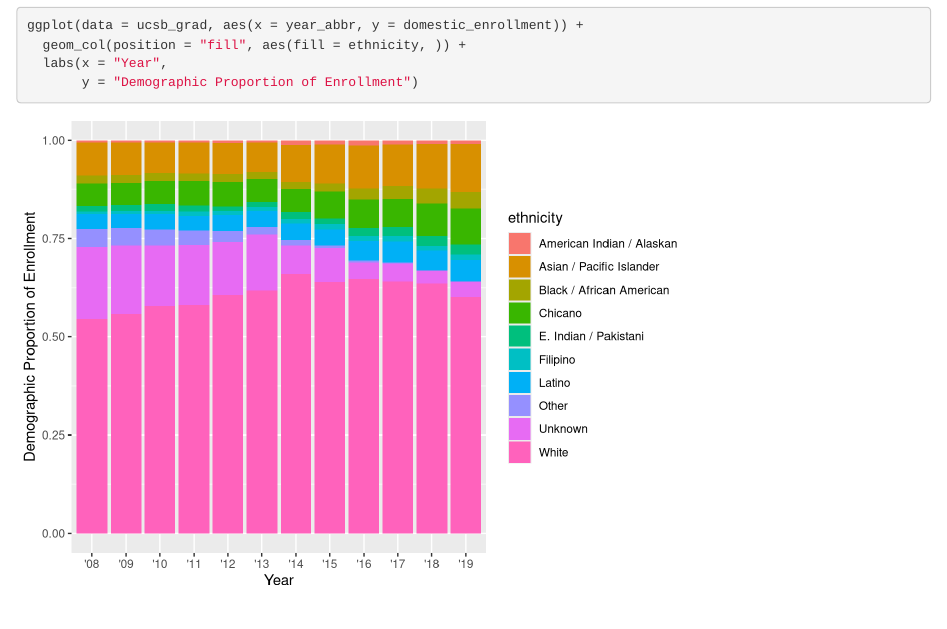
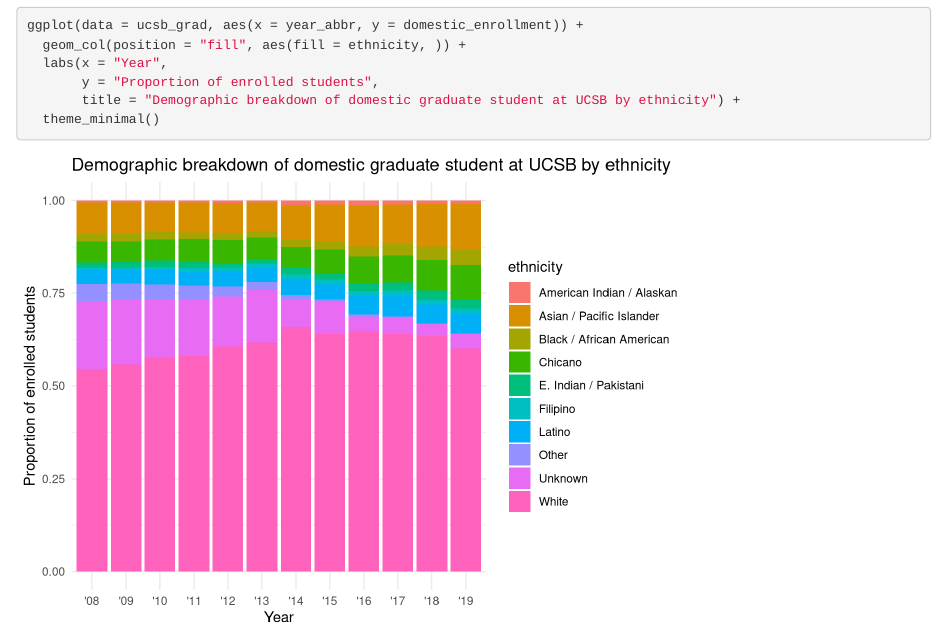
Before and after one commit to jennawisniewski/uc-grad-group-49, an R Markdown document (src/group_49_ucsb_grad.Rmd): the page in a window 1100 px wide, from 350 px down. Rendered offline with R 4.5, knitr and Pandoc, with nearby package versions.

Commit message:
task 2 part D: added title and minimal theme

````diff
--- a/src/group_49_ucsb_grad.Rmd
+++ b/src/group_49_ucsb_grad.Rmd
@@ -19,5 +19,7 @@
 ggplot(data = ucsb_grad, aes(x = year_abbr, y = domestic_enrollment)) +
   geom_col(position = "fill", aes(fill = ethnicity, )) +
   labs(x = "Year",
-       y = "Demographic Proportion of Enrollment")
+       y = "Proportion of enrolled students",
+       title = "Demographic breakdown of domestic graduate student at UCSB by ethnicity") +
+  theme_minimal()
 ```
````
